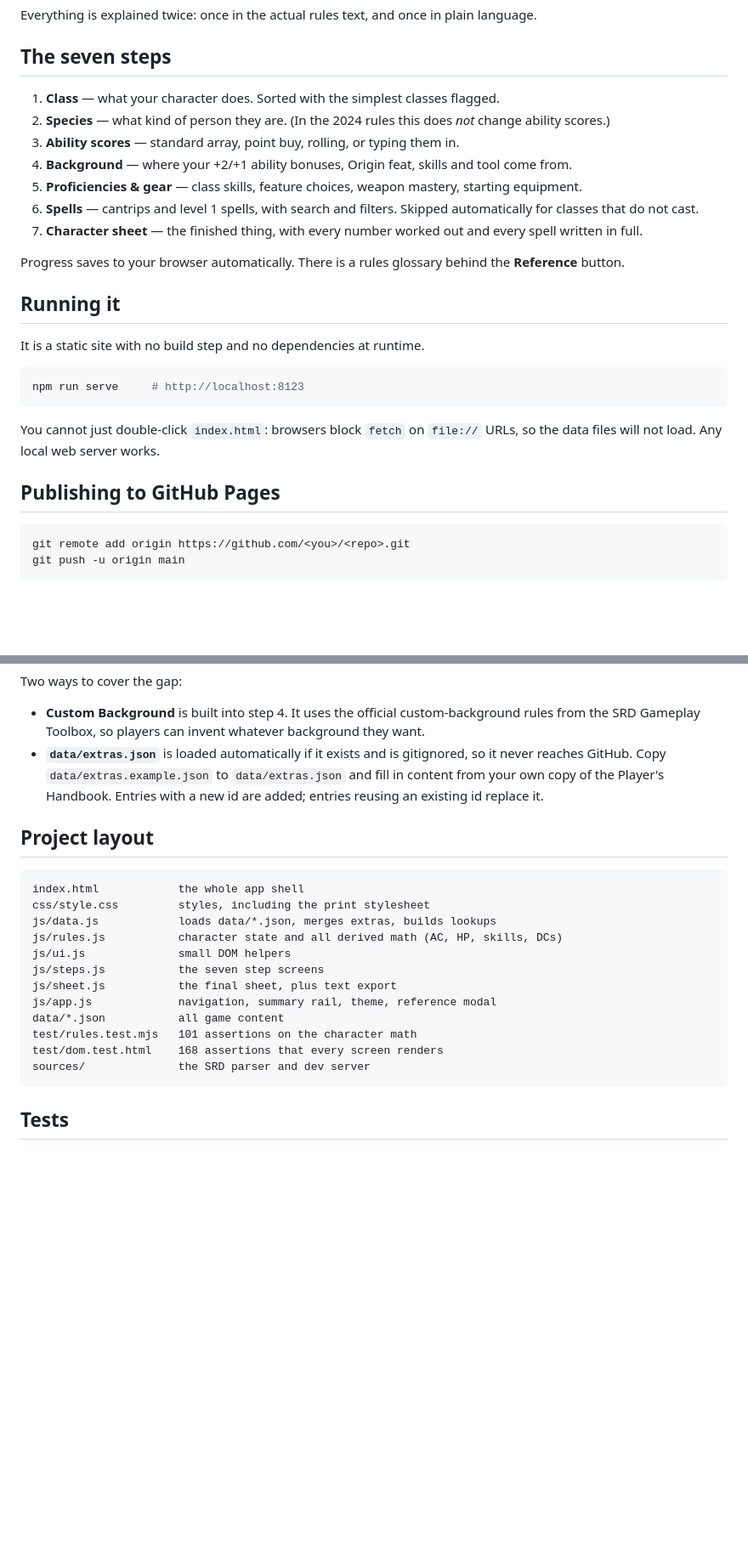
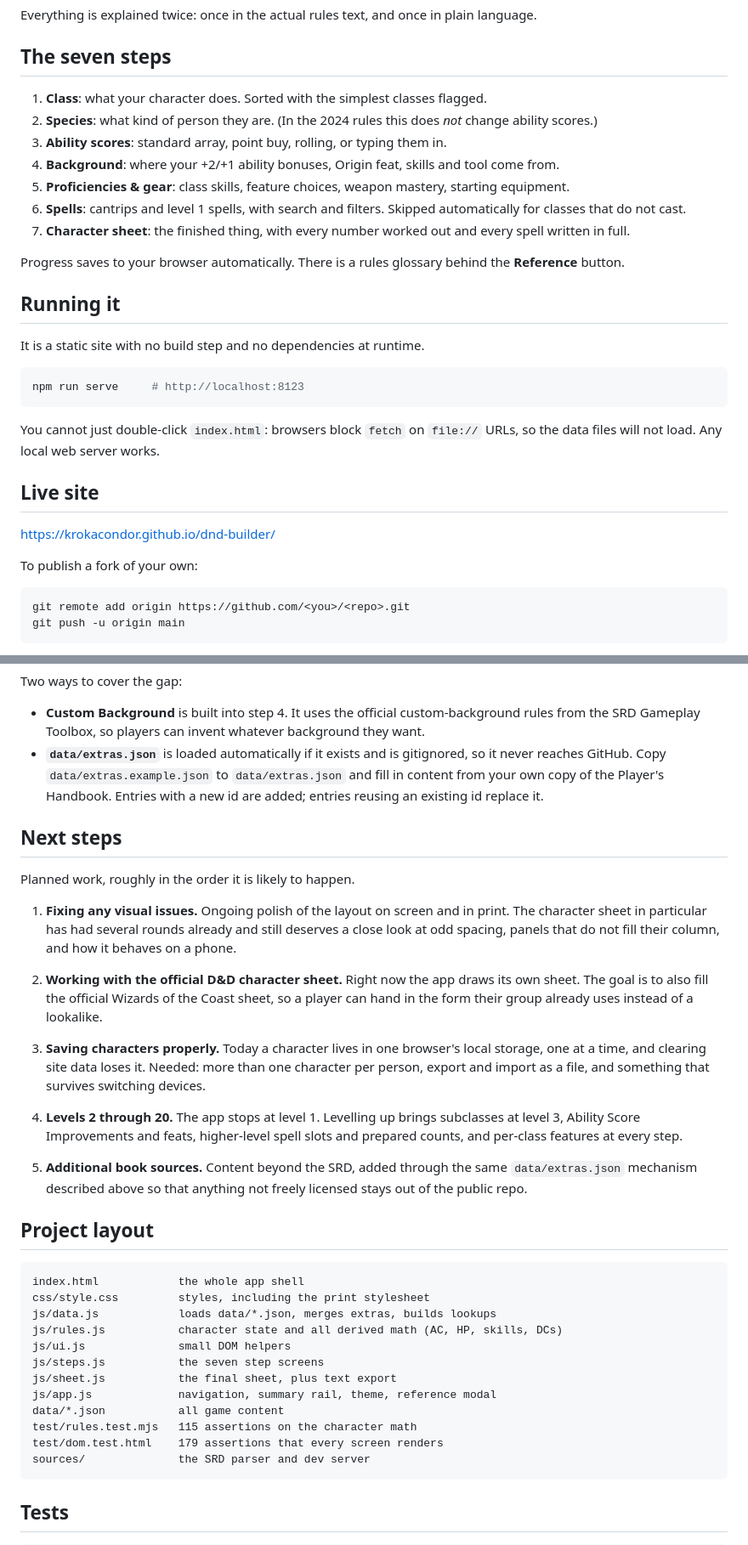
Before and after one commit to Krokacondor/delver-builder, a Markdown page: README.md, 2 parts joined by grey strips. Shown at 85% size. GitHub-like rendering; blank space fills up the shorter version.

Commit message:
README: add next steps, correct test counts, link the live site
Adds a Next steps section covering visual polish, filling the official
Wizards character sheet, real character saving, levels 2 to 20, and content
from books beyond the SRD.

Also corrects two things that had drifted: the test counts were still 101 and
168 rather than 115 and 179, and the publishing section carried placeholders
now that the site is live. Em dashes replaced throughout.

Co-Authored-By: Claude Opus 5 <noreply@anthropic.com>

````diff
--- a/README.md
+++ b/README.md
@@ -6,13 +6,13 @@ Everything is explained twice: once in the actual rules text, and once in plain
 
 ## The seven steps
 
-1. **Class** — what your character does. Sorted with the simplest classes flagged.
-2. **Species** — what kind of person they are. (In the 2024 rules this does *not* change ability scores.)
-3. **Ability scores** — standard array, point buy, rolling, or typing them in.
-4. **Background** — where your +2/+1 ability bonuses, Origin feat, skills and tool come from.
-5. **Proficiencies & gear** — class skills, feature choices, weapon mastery, starting equipment.
-6. **Spells** — cantrips and level 1 spells, with search and filters. Skipped automatically for classes that do not cast.
-7. **Character sheet** — the finished thing, with every number worked out and every spell written in full.
+1. **Class**: what your character does. Sorted with the simplest classes flagged.
+2. **Species**: what kind of person they are. (In the 2024 rules this does *not* change ability scores.)
+3. **Ability scores**: standard array, point buy, rolling, or typing them in.
+4. **Background**: where your +2/+1 ability bonuses, Origin feat, skills and tool come from.
+5. **Proficiencies & gear**: class skills, feature choices, weapon mastery, starting equipment.
+6. **Spells**: cantrips and level 1 spells, with search and filters. Skipped automatically for classes that do not cast.
+7. **Character sheet**: the finished thing, with every number worked out and every spell written in full.
 
 Progress saves to your browser automatically. There is a rules glossary behind the **Reference** button.
 
@@ -26,7 +26,11 @@ npm run serve     # http://localhost:8123
 
 You cannot just double-click `index.html`: browsers block `fetch` on `file://` URLs, so the data files will not load. Any local web server works.
 
-## Publishing to GitHub Pages
+## Live site
+
+<https://krokacondor.github.io/dnd-builder/>
+
+To publish a fork of your own:
 
 ```bash
 git remote add origin https://github.com/<you>/<repo>.git
@@ -60,6 +64,20 @@ Two ways to cover the gap:
 - **Custom Background** is built into step 4. It uses the official custom-background rules from the SRD Gameplay Toolbox, so players can invent whatever background they want.
 - **`data/extras.json`** is loaded automatically if it exists and is gitignored, so it never reaches GitHub. Copy `data/extras.example.json` to `data/extras.json` and fill in content from your own copy of the Player's Handbook. Entries with a new id are added; entries reusing an existing id replace it.
 
+## Next steps
+
+Planned work, roughly in the order it is likely to happen.
+
+1. **Fixing any visual issues.** Ongoing polish of the layout on screen and in print. The character sheet in particular has had several rounds already and still deserves a close look at odd spacing, panels that do not fill their column, and how it behaves on a phone.
+
+2. **Working with the official D&D character sheet.** Right now the app draws its own sheet. The goal is to also fill the official Wizards of the Coast sheet, so a player can hand in the form their group already uses instead of a lookalike.
+
+3. **Saving characters properly.** Today a character lives in one browser's local storage, one at a time, and clearing site data loses it. Needed: more than one character per person, export and import as a file, and something that survives switching devices.
+
+4. **Levels 2 through 20.** The app stops at level 1. Levelling up brings subclasses at level 3, Ability Score Improvements and feats, higher-level spell slots and prepared counts, and per-class features at every step.
+
+5. **Additional book sources.** Content beyond the SRD, added through the same `data/extras.json` mechanism described above so that anything not freely licensed stays out of the public repo.
+
 ## Project layout
 
 ```
@@ -72,8 +90,8 @@ js/steps.js           the seven step screens
 js/sheet.js           the final sheet, plus text export
 js/app.js             navigation, summary rail, theme, reference modal
 data/*.json           all game content
-test/rules.test.mjs   101 assertions on the character math
-test/dom.test.html    168 assertions that every screen renders
+test/rules.test.mjs   115 assertions on the character math
+test/dom.test.html    179 assertions that every screen renders
 sources/              the SRD parser and dev server
 ```
 
````
